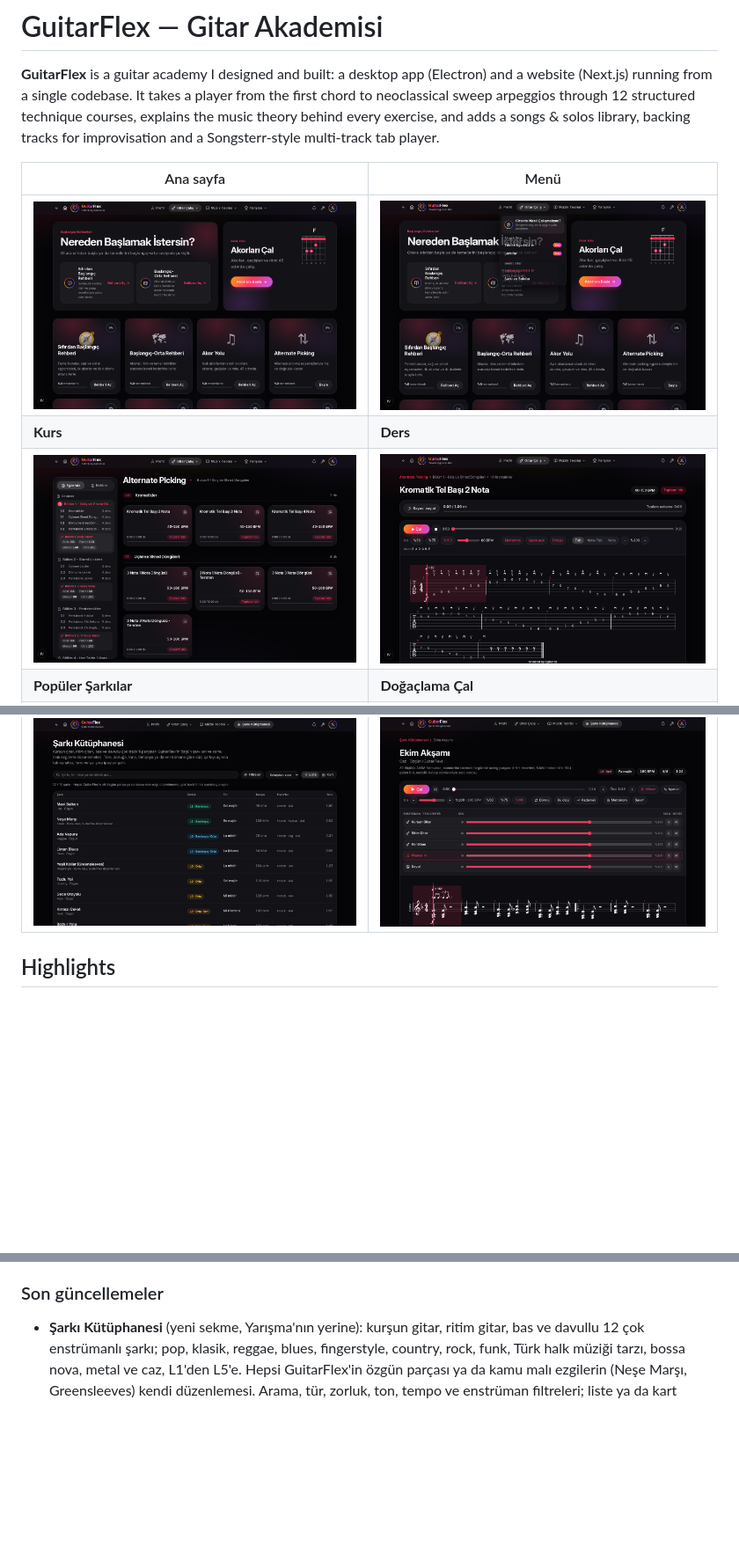
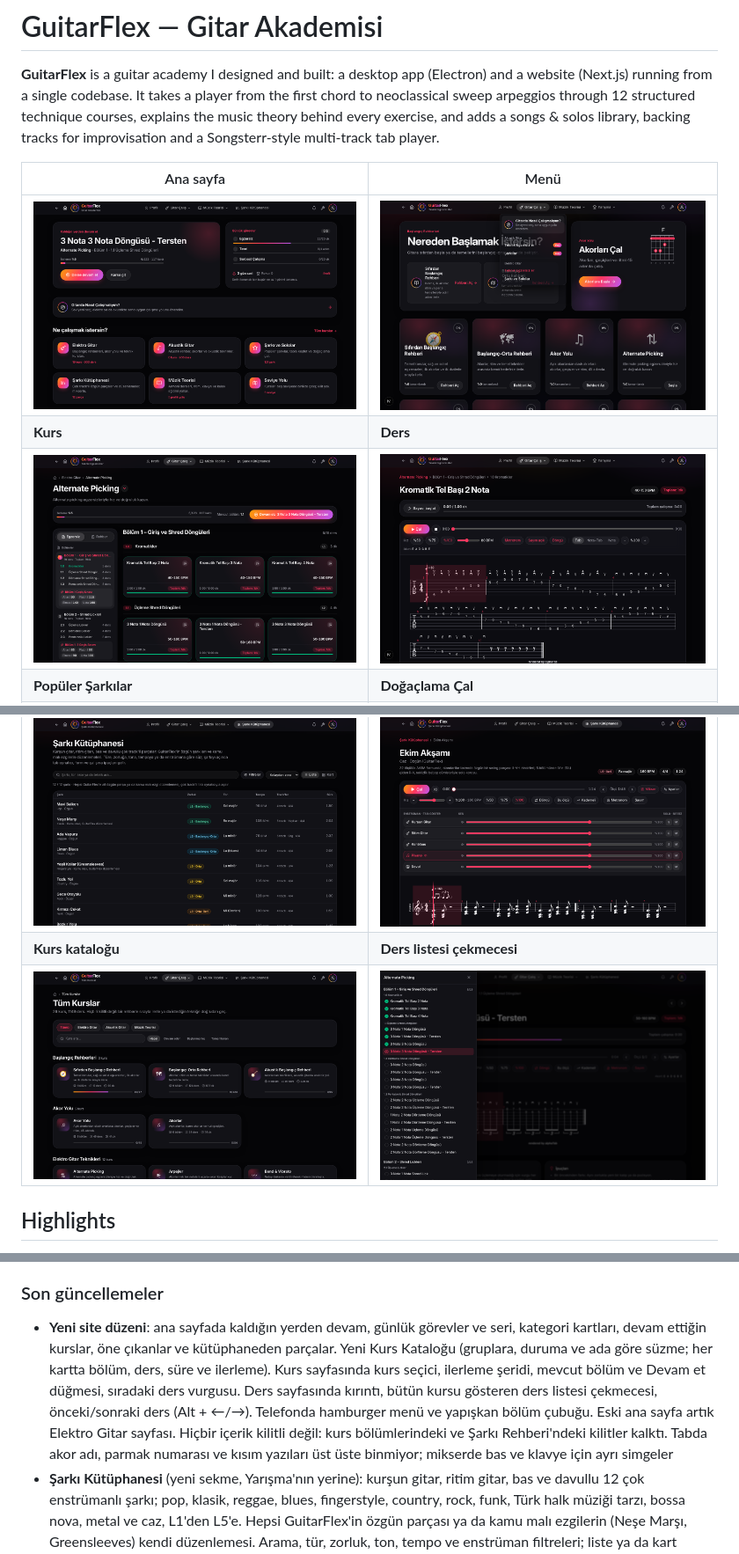
Before and after one commit to TheDifference-dev/GuitarFlex, a Markdown page: README.md, 3 parts joined by grey strips. Shown at 88% size. GitHub-like rendering; pictures changed too: docs/ekran/ana-sayfa.png, docs/ekran/ders-listesi.png (added), docs/ekran/katalog.png (added); blank space fills up the shorter version.

Commit message:
README: yeni site düzeni, kurs kataloğu ve ders gezinmesi
Co-Authored-By: Claude Opus 5.5 <noreply@anthropic.com>
Claude-Session: https://claude.ai/code/session_01M9vcoovcEPR1mPTKaBCYF4

```diff
--- a/README.md
+++ b/README.md
@@ -25,6 +25,8 @@ behind every exercise, and adds a songs & solos library, backing tracks for impr
 | ![Quick Study](docs/ekran/quick-study.png) | ![Transkripsiyon](docs/ekran/transkripsiyon.png) |
 | **Şarkı Kütüphanesi** | **Şarkı sayfası: mikser** |
 | ![Şarkı Kütüphanesi](docs/ekran/kutuphane.png) | ![Şarkı sayfası](docs/ekran/kutuphane-sarki.png) |
+| **Kurs kataloğu** | **Ders listesi çekmecesi** |
+| ![Kurs kataloğu](docs/ekran/katalog.png) | ![Ders listesi](docs/ekran/ders-listesi.png) |
 
 ## Highlights
 
@@ -69,6 +71,7 @@ Masaüstü uygulaması ve web sitesi aynı koddan çalışır.
 
 ### Son güncellemeler
 
+- **Yeni site düzeni**: ana sayfada kaldığın yerden devam, günlük görevler ve seri, kategori kartları, devam ettiğin kurslar, öne çıkanlar ve kütüphaneden parçalar. Yeni Kurs Kataloğu (gruplara, duruma ve ada göre süzme; her kartta bölüm, ders, süre ve ilerleme). Kurs sayfasında kurs seçici, ilerleme şeridi, mevcut bölüm ve Devam et düğmesi, sıradaki ders vurgusu. Ders sayfasında kırıntı, bütün kursu gösteren ders listesi çekmecesi, önceki/sonraki ders (Alt + ←/→). Telefonda hamburger menü ve yapışkan bölüm çubuğu. Eski ana sayfa artık Elektro Gitar sayfası. Hiçbir içerik kilitli değil: kurs bölümlerindeki ve Şarkı Rehberi'ndeki kilitler kalktı. Tabda akor adı, parmak numarası ve kısım yazıları üst üste binmiyor; mikserde bas ve klavye için ayrı simgeler
 - **Şarkı Kütüphanesi** (yeni sekme, Yarışma'nın yerine): kurşun gitar, ritim gitar, bas ve davullu 12 çok enstrümanlı şarkı; pop, klasik, reggae, blues, fingerstyle, country, rock, funk, Türk halk müziği tarzı, bossa nova, metal ve caz, L1'den L5'e. Hepsi GuitarFlex'in özgün parçası ya da kamu malı ezgilerin (Neşe Marşı, Greensleeves) kendi düzenlemesi. Arama, tür, zorluk, ton, tempo ve enstrüman filtreleri; liste ya da kart görünümü. Şarkı sayfasında mikserli oynatıcı, form ve kısımlar, akorlar, teknikler ve çalışma ipuçları. Piyano, org ve yaylılar notayla gösteriliyor
 - **Yarışma bölümü kaldırıldı**
 - **Yeni tab oynatıcı**: ilerleme çubuğunda tıkla-git ve kısım sınırları, ölçü sayacı, hız %25–150, ölçü ya da seçili aralık döngüsü (taba sürükle ya da Shift+tık), kısım düğmeleri (A, A′, B, C) ile tek tıkla kısım döngüsü, kademeli hızlanma (her turda hız artar), metronom her vuruş ya da yalnız ölçü başı, sayım. Ayarlar panelinde Tab / Nota+Tab / Nota, sayfa ya da yatay yerleşim, yakınlaştırma, imleç takibi, çalan notaları gösteren sap paneli ve klavye kısayolları (boşluk, ←/→, L, ↑/↓, M). Çok enstrümanlı tablarda mikser: ses, solo, sessiz, tabı gösterilen enstrüman. Tabın altında ritim (sap, kiriş, üçleme) görünüyor; akor adları pena ve parmak işaretleriyle çakışmıyor. Yeni ses bankası GeneralUser GS (temiz, overdrive, distortion gitar sesi dersin ton bilgisinden seçiliyor; hafif Sonivox seçeneği duruyor)
```
